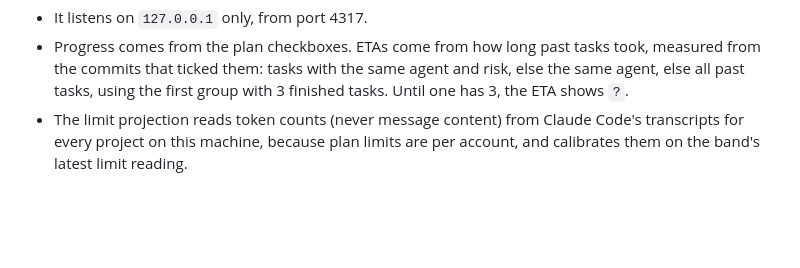
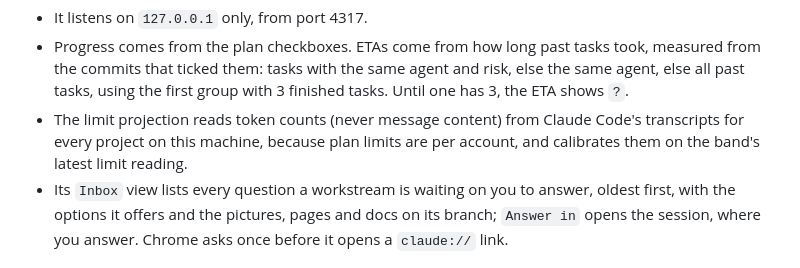
Before and after one commit to oarthurbg/orchestra, a Markdown page: README.md, the part around the change. GitHub-like rendering; blank space fills up the shorter version.

Commit message:
Docs: the decision inbox in the README and the roadmap
Co-Authored-By: Claude Opus 5.5 <noreply@anthropic.com>

```diff
--- a/README.md
+++ b/README.md
@@ -132,6 +132,7 @@ A local page for the project: plan limits with a projection to the reset, what n
 - It listens on `127.0.0.1` only, from port 4317.
 - Progress comes from the plan checkboxes. ETAs come from how long past tasks took, measured from the commits that ticked them: tasks with the same agent and risk, else the same agent, else all past tasks, using the first group with 3 finished tasks. Until one has 3, the ETA shows `?`.
 - The limit projection reads token counts (never message content) from Claude Code's transcripts for every project on this machine, because plan limits are per account, and calibrates them on the band's latest limit reading.
+- Its `Inbox` view lists every question a workstream is waiting on you to answer, oldest first, with the options it offers and the pictures, pages and docs on its branch; `Answer in` opens the session, where you answer. Chrome asks once before it opens a `claude://` link.
 
 <img alt="The liveview, light" src="assets/brand/liveview-light.png" width="720">
 <img alt="The liveview, dark" src="assets/brand/liveview-dark.png" width="720">
```
Also changed, not shown: docs/ROADMAP.md (+3 -1 lines), 1 other file.
